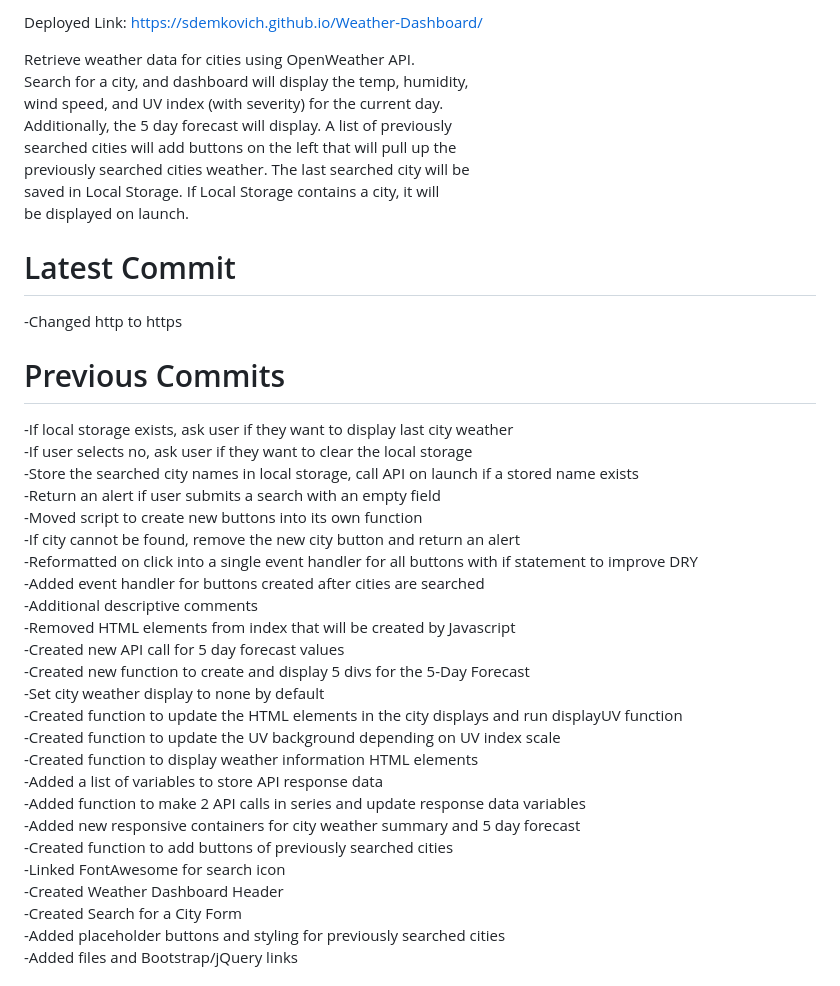
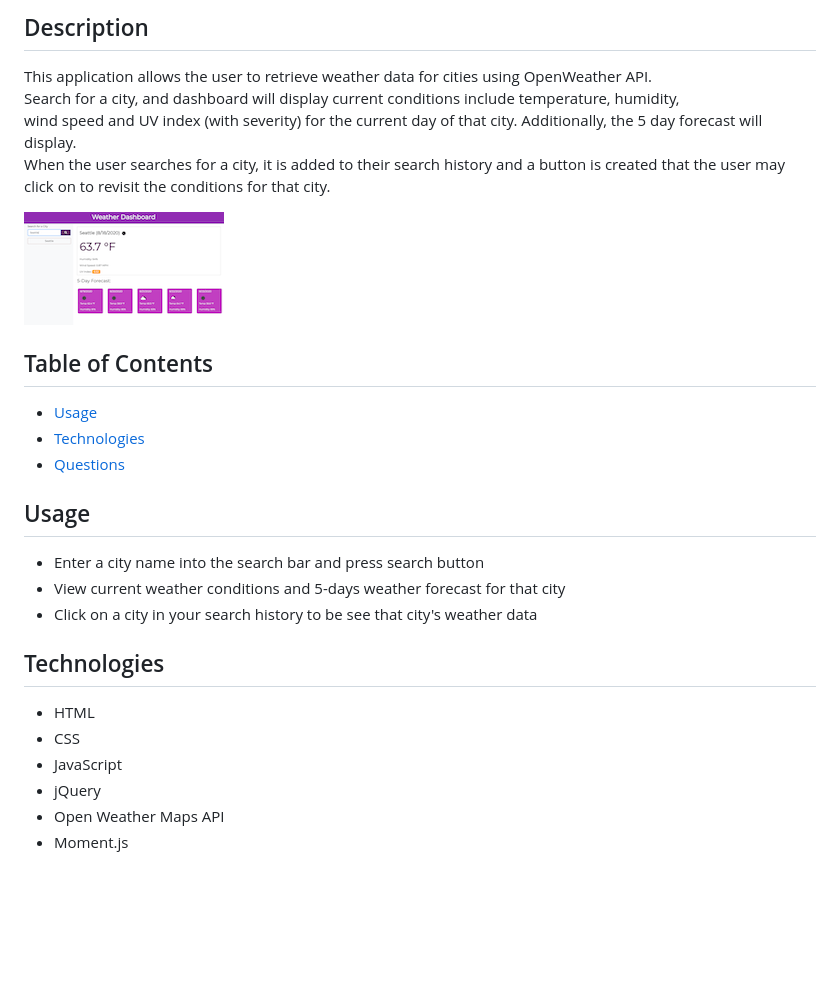
Before and after one commit to sdemkovich/Weather-Dashboard, a Markdown page: README.md, the part around the change printed below. Drawn GitHub-style; pictures changed too: homepage.png (added); blank space fills up the shorter version.

Commit message:
update Readme and style

```diff
--- a/README.md
+++ b/README.md
@@ -2,41 +2,31 @@
 
-Deployed Link: https://sdemkovich.github.io/Weather-Dashboard/
+## Description
 
-Retrieve weather data for cities using OpenWeather API.
-Search for a city, and dashboard will display the temp, humidity,
-wind speed, and UV index (with severity) for the current day.
-Additionally, the 5 day forecast will display.  A list of previously
-searched cities will add buttons on the left that will pull up the
-previously searched cities weather. The last searched city will be
-saved in Local Storage. If Local Storage contains a city, it will
-be displayed on launch.
+This application allows the user to retrieve weather data for cities using OpenWeather API.
+Search for a city, and dashboard will display current
+conditions include temperature, humidity,
+wind speed and UV index (with severity) for the current day of that city. Additionally, the 5 day forecast will display.
+When the user searches for a city, it is added to their search history and a button is created that the user may click on to revisit the conditions for that city.
 
-# Latest Commit
--Changed http to https
+<img src="homepage.png"/>
 
-# Previous Commits
--If local storage exists, ask user if they want to display last city weather
--If user selects no, ask user if they want to clear the local storage
--Store the searched city names in local storage, call API on launch if a stored name exists
--Return an alert if user submits a search with an empty field
--Moved script to create new buttons into its own function
--If city cannot be found, remove the new city button and return an alert
--Reformatted on click into a single event handler for all buttons with if statement to improve DRY
--Added event handler for buttons created after cities are searched
--Additional descriptive comments
--Removed HTML elements from index that will be created by Javascript
--Created new API call for 5 day forecast values
--Created new function to create and display 5 divs for the 5-Day Forecast
--Set city weather display to none by default
--Created function to update the HTML elements in the city displays and run displayUV function
--Created function to update the UV background depending on UV index scale
--Created function to display weather information HTML elements
--Added a list of variables to store API response data
--Added function to make 2 API calls in series and update response data variables
--Added new responsive containers for city weather summary and 5 day forecast
--Created function to add buttons of previously searched cities
--Linked FontAwesome for search icon
--Created Weather Dashboard Header
--Created Search for a City Form
--Added placeholder buttons and styling for previously searched cities
--Added files and Bootstrap/jQuery links
+## Table of Contents
+* [Usage](#usage)
+* [Technologies](#technologies)
+* [Questions](#questions)
+
+
+## Usage
+* Enter a city name into the search bar and press search button
+* View current weather conditions and 5-days weather forecast for that city
+* Click on a city in your search history to be see that city's weather data
+
+## Technologies
+* HTML
+* CSS
+* JavaScript
+* jQuery
+* Open Weather Maps API
+* Moment.js
+
+
```
Also changed, not shown: other parts of README.md (+6 -1 lines), 1 other file.
